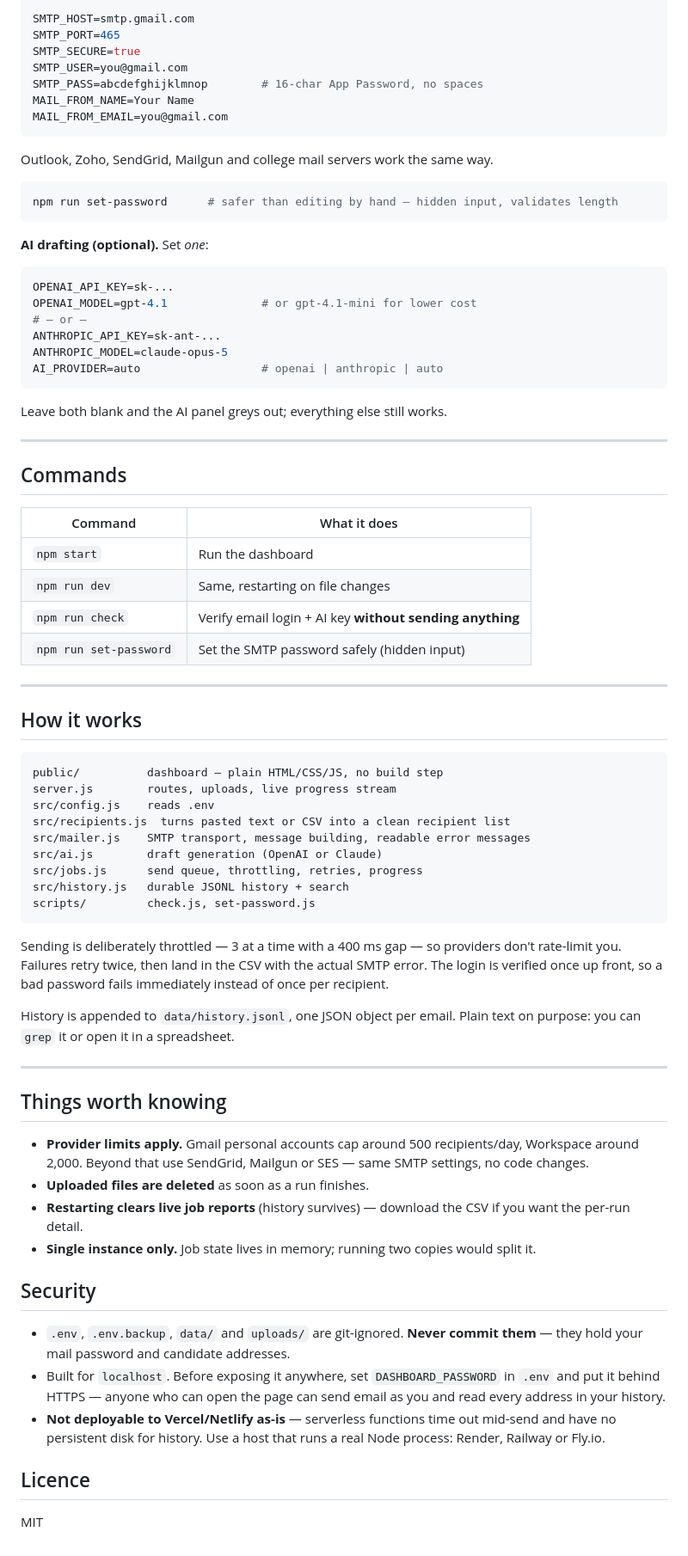
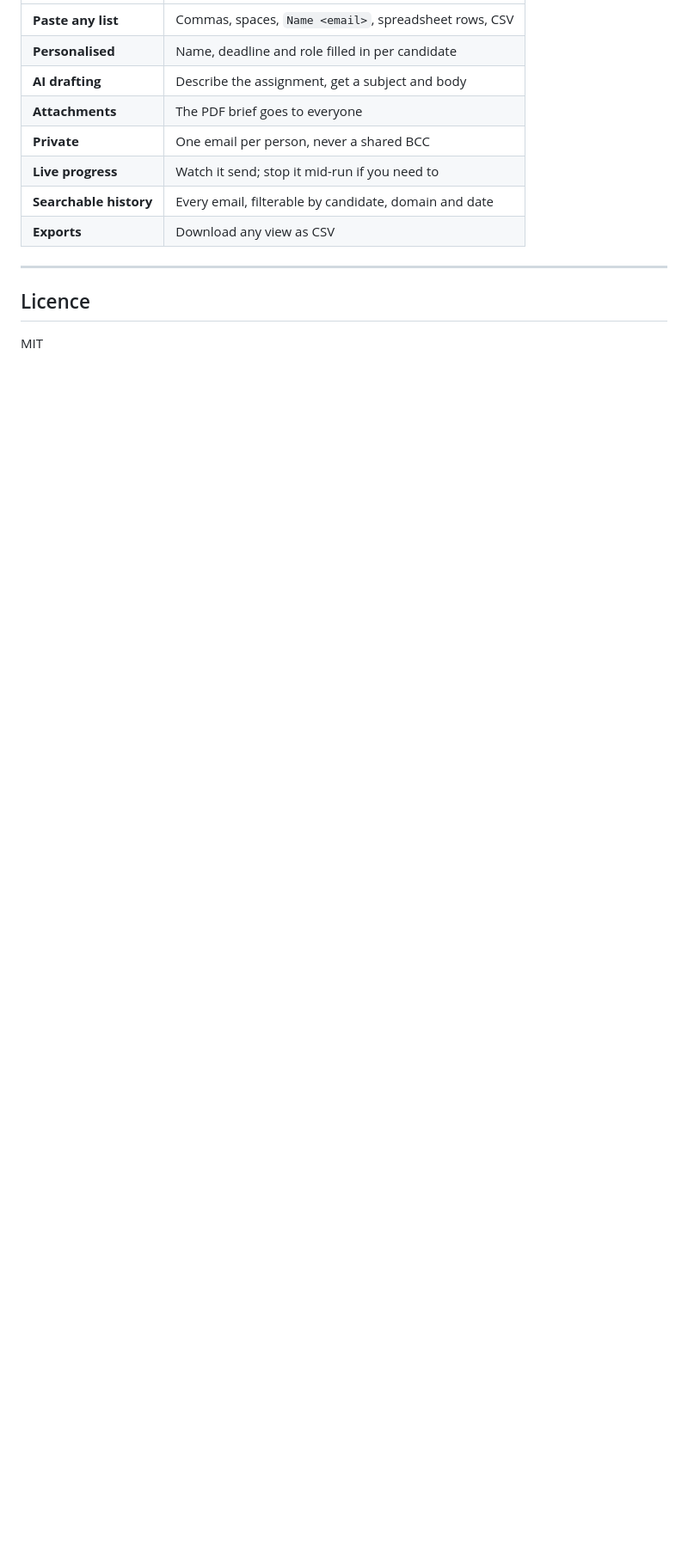
Before and after one commit to listurad2026-blip/breifcase, a Markdown page: README.md, the part around one of its changes. Shown at 86% size. GitHub-like rendering; blank space fills up the shorter version.

````diff
--- a/README.md
+++ b/README.md
@@ -74,90 +83,15 @@ will be rejected, and the page only appears once 2-Step Verification is on.
-```env
-SMTP_HOST=smtp.gmail.com
-SMTP_PORT=465
-SMTP_SECURE=true
-SMTP_USER=you@gmail.com
-SMTP_PASS=abcdefghijklmnop        # 16-char App Password, no spaces
-MAIL_FROM_NAME=Your Name
-MAIL_FROM_EMAIL=you@gmail.com
-```
-
-Outlook, Zoho, SendGrid, Mailgun and college mail servers work the same way.
-
-```bash
-npm run set-password      # safer than editing by hand — hidden input, validates length
-```
-
-**AI drafting (optional).** Set *one*:
-
-```env
-OPENAI_API_KEY=sk-...
-OPENAI_MODEL=gpt-4.1              # or gpt-4.1-mini for lower cost
-# — or —
-ANTHROPIC_API_KEY=sk-ant-...
-ANTHROPIC_MODEL=claude-opus-5
-AI_PROVIDER=auto                  # openai | anthropic | auto
-```
-
-Leave both blank and the AI panel greys out; everything else still works.
+| | |
+| --- | --- |
+| **Paste any list** | Commas, spaces, `Name <email>`, spreadsheet rows, CSV |
+| **Personalised** | Name, deadline and role filled in per candidate |
+| **AI drafting** | Describe the assignment, get a subject and body |
+| **Attachments** | The PDF brief goes to everyone |
+| **Private** | One email per person, never a shared BCC |
+| **Live progress** | Watch it send; stop it mid-run if you need to |
+| **Searchable history** | Every email, filterable by candidate, domain and date |
+| **Exports** | Download any view as CSV |
 
 ---
-
-## Commands
-
-| Command | What it does |
-| --- | --- |
-| `npm start` | Run the dashboard |
-| `npm run dev` | Same, restarting on file changes |
-| `npm run check` | Verify email login + AI key **without sending anything** |
-| `npm run set-password` | Set the SMTP password safely (hidden input) |
-
----
-
-## How it works
-
-```
-public/          dashboard — plain HTML/CSS/JS, no build step
-server.js        routes, uploads, live progress stream
-src/config.js    reads .env
-src/recipients.js  turns pasted text or CSV into a clean recipient list
-src/mailer.js    SMTP transport, message building, readable error messages
-src/ai.js        draft generation (OpenAI or Claude)
-src/jobs.js      send queue, throttling, retries, progress
-src/history.js   durable JSONL history + search
-scripts/         check.js, set-password.js
-```
-
-Sending is deliberately throttled — 3 at a time with a 400 ms gap — so providers
-don't rate-limit you. Failures retry twice, then land in the CSV with the actual
-SMTP error. The login is verified once up front, so a bad password fails
-immediately instead of once per recipient.
-
-History is appended to `data/history.jsonl`, one JSON object per email. Plain
-text on purpose: you can `grep` it or open it in a spreadsheet.
-
----
-
-## Things worth knowing
-
-- **Provider limits apply.** Gmail personal accounts cap around 500
-  recipients/day, Workspace around 2,000. Beyond that use SendGrid, Mailgun or
-  SES — same SMTP settings, no code changes.
-- **Uploaded files are deleted** as soon as a run finishes.
-- **Restarting clears live job reports** (history survives) — download the CSV if
-  you want the per-run detail.
-- **Single instance only.** Job state lives in memory; running two copies would
-  split it.
-
-## Security
-
-- `.env`, `.env.backup`, `data/` and `uploads/` are git-ignored. **Never commit
-  them** — they hold your mail password and candidate addresses.
-- Built for `localhost`. Before exposing it anywhere, set `DASHBOARD_PASSWORD`
-  in `.env` and put it behind HTTPS — anyone who can open the page can send email
-  as you and read every address in your history.
-- **Not deployable to Vercel/Netlify as-is** — serverless functions time out
-  mid-send and have no persistent disk for history. Use a host that runs a real
-  Node process: Render, Railway or Fly.io.
 
 ## Licence
 
````
Also changed, not shown: other parts of README.md (+59 -50 lines).
